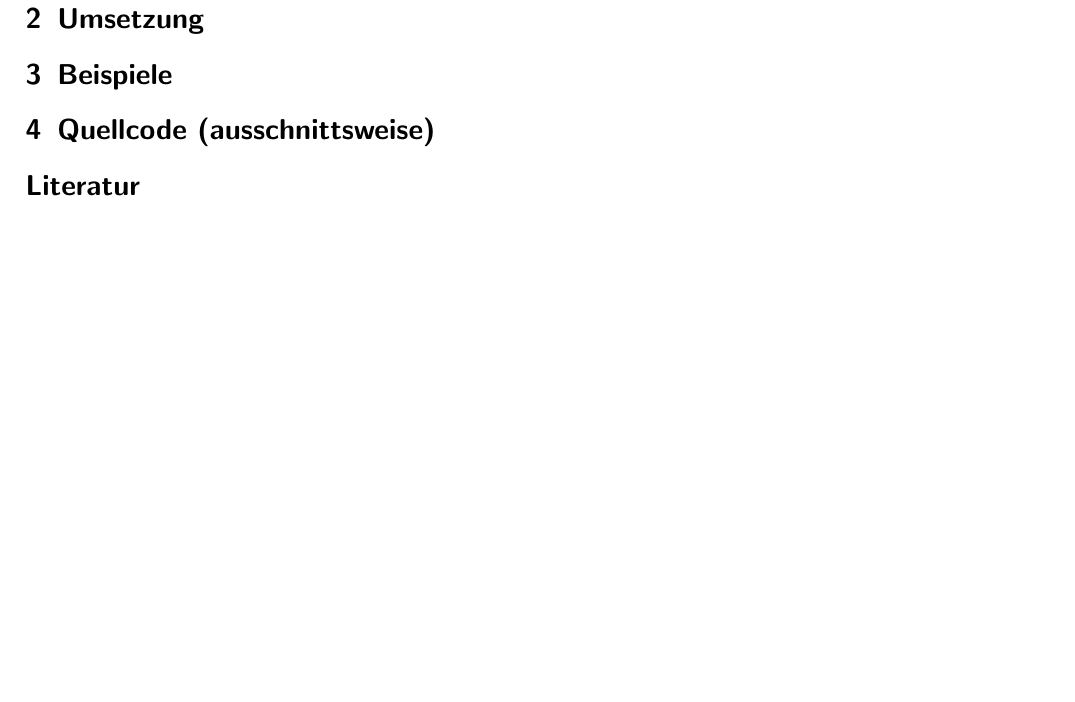
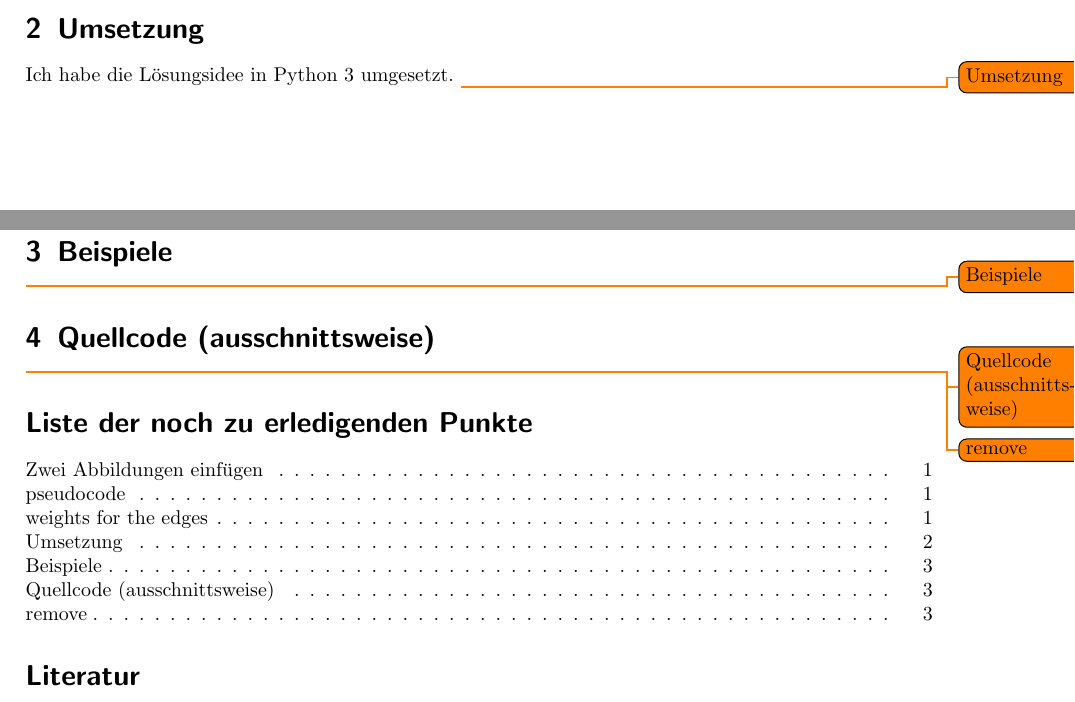
Before and after one commit to poshut/bwinf38-runde2, a LaTeX document (a3-abbiegen/Dokumentation/main.tex): part of page 3 of 3 before the commit and two parts of pages 2 and 3 of 3 after it, the two joined at a grey line, cut so that both start at the same text, the shorter picture padded with empty space. Compiled offline with pdfLaTeX.

Commit message:
3: Add todos

```diff
--- a/a3-abbiegen/Dokumentation/main.tex
+++ b/a3-abbiegen/Dokumentation/main.tex
@@ -1,10 +1,12 @@
 \documentclass[a4paper,10pt,ngerman]{scrartcl}
 \usepackage{babel}
 % \usepackage[T1]{fontenc}
-\usepackage[utf8x]{inputenc}
+\usepackage[utf8]{inputenc}
 \usepackage[a4paper,margin=2.5cm]{geometry}
 \usepackage{todonotes}
+\usepackage{csquotes}
 \usepackage[backend=biber]{biblatex}
+\usetikzlibrary{positioning}
 \addbibresource{sources.bib}
 
 % Die nächsten drei Felder bitte anpassen:
@@ -209,9 +211,18 @@ Auch werden keine Routen ignoriert, die zwar etwas länger sind, aber trotzdem d
 
 \section{Umsetzung}
 
+Ich habe die Lösungsidee in Python 3 umgesetzt.
+\todo{Umsetzung}
+
 \section{Beispiele}
+\todo{Beispiele}
 
 \section{Quellcode (ausschnittsweise)}
+\todo{Quellcode (ausschnittsweise)}
+
+\todo{remove}
+\listoftodos
+
 
 \printbibliography
 
```
Also changed, not shown: a3-abbiegen/Dokumentation/main.pdf.
